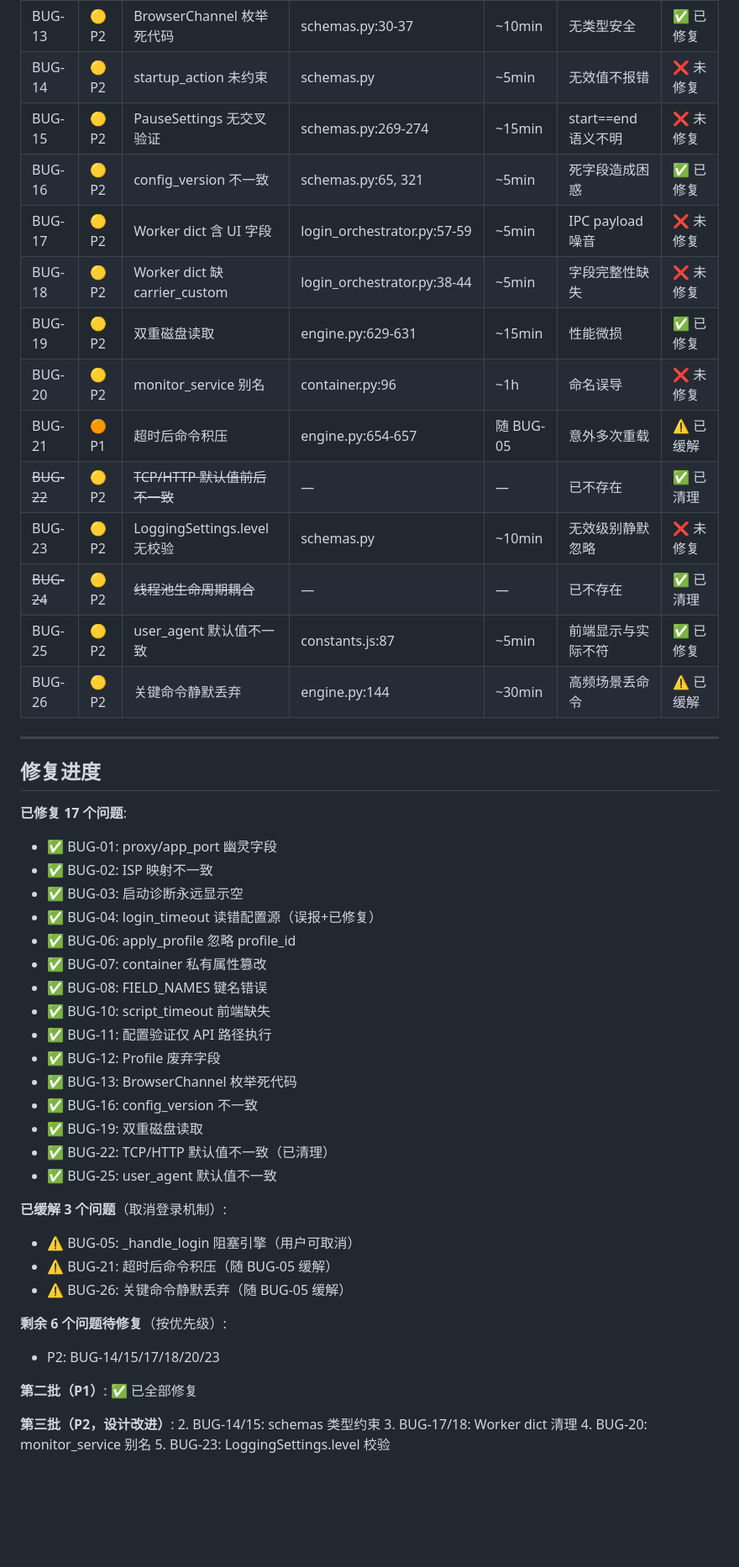
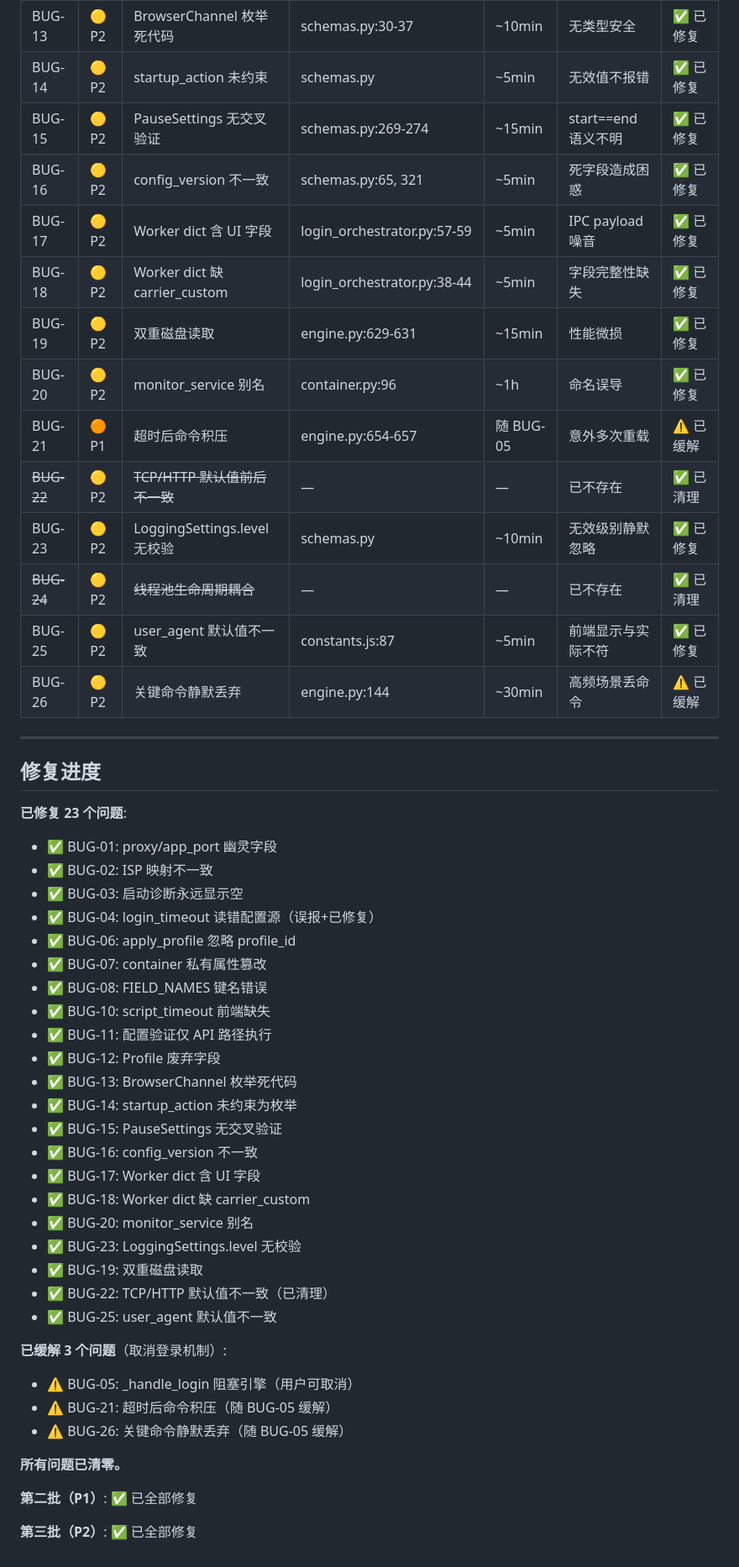
Before and after one commit to Misyra/Campus-Auth, a Markdown page: bugs-report-2026-06-22.md, the part around one of its changes. Shown at 84% size. Drawn GitHub-style; blank space fills up the shorter version.

Commit message:
docs: 全部 26 个 BUG 已清零

```diff
--- a/bugs-report-2026-06-22.md
+++ b/bugs-report-2026-06-22.md
@@ -788,16 +788,16 @@ def _enqueue(self, cmd: EngineCommand) -> bool:
 | BUG-11 | 🟠 P1 | 配置验证仅 API 路径执行 | engine.py:687 | ~30min | 无效配置可启动监控 | ✅ 已修复 |
 | BUG-12 | 🟡 P2 | Profile 废弃字段 | constants.js:206-242 | ~2h | 用户改无效字段无提示 | ✅ 已修复 |
 | BUG-13 | 🟡 P2 | BrowserChannel 枚举死代码 | schemas.py:30-37 | ~10min | 无类型安全 | ✅ 已修复 |
-| BUG-14 | 🟡 P2 | startup_action 未约束 | schemas.py | ~5min | 无效值不报错 | ❌ 未修复 |
-| BUG-15 | 🟡 P2 | PauseSettings 无交叉验证 | schemas.py:269-274 | ~15min | start==end 语义不明 | ❌ 未修复 |
+| BUG-14 | 🟡 P2 | startup_action 未约束 | schemas.py | ~5min | 无效值不报错 | ✅ 已修复 |
+| BUG-15 | 🟡 P2 | PauseSettings 无交叉验证 | schemas.py:269-274 | ~15min | start==end 语义不明 | ✅ 已修复 |
 | BUG-16 | 🟡 P2 | config_version 不一致 | schemas.py:65, 321 | ~5min | 死字段造成困惑 | ✅ 已修复 |
-| BUG-17 | 🟡 P2 | Worker dict 含 UI 字段 | login_orchestrator.py:57-59 | ~5min | IPC payload 噪音 | ❌ 未修复 |
-| BUG-18 | 🟡 P2 | Worker dict 缺 carrier_custom | login_orchestrator.py:38-44 | ~5min | 字段完整性缺失 | ❌ 未修复 |
+| BUG-17 | 🟡 P2 | Worker dict 含 UI 字段 | login_orchestrator.py:57-59 | ~5min | IPC payload 噪音 | ✅ 已修复 |
+| BUG-18 | 🟡 P2 | Worker dict 缺 carrier_custom | login_orchestrator.py:38-44 | ~5min | 字段完整性缺失 | ✅ 已修复 |
 | BUG-19 | 🟡 P2 | 双重磁盘读取 | engine.py:629-631 | ~15min | 性能微损 | ✅ 已修复 |
-| BUG-20 | 🟡 P2 | monitor_service 别名 | container.py:96 | ~1h | 命名误导 | ❌ 未修复 |
+| BUG-20 | 🟡 P2 | monitor_service 别名 | container.py:96 | ~1h | 命名误导 | ✅ 已修复 |
 | BUG-21 | 🟠 P1 | 超时后命令积压 | engine.py:654-657 | 随 BUG-05 | 意外多次重载 | ⚠️ 已缓解 |
 | ~~BUG-22~~ | 🟡 P2 | ~~TCP/HTTP 默认值前后不一致~~ | — | — | 已不存在 | ✅ 已清理 |
-| BUG-23 | 🟡 P2 | LoggingSettings.level 无校验 | schemas.py | ~10min | 无效级别静默忽略 | ❌ 未修复 |
+| BUG-23 | 🟡 P2 | LoggingSettings.level 无校验 | schemas.py | ~10min | 无效级别静默忽略 | ✅ 已修复 |
 | ~~BUG-24~~ | 🟡 P2 | ~~线程池生命周期耦合~~ | — | — | 已不存在 | ✅ 已清理 |
 | BUG-25 | 🟡 P2 | user_agent 默认值不一致 | constants.js:87 | ~5min | 前端显示与实际不符 | ✅ 已修复 |
 | BUG-26 | 🟡 P2 | 关键命令静默丢弃 | engine.py:144 | ~30min | 高频场景丢命令 | ⚠️ 已缓解 |
@@ -806,7 +806,7 @@ def _enqueue(self, cmd: EngineCommand) -> bool:
 
 ## 修复进度
 
-**已修复 17 个问题**:
+**已修复 23 个问题**:
 - ✅ BUG-01: proxy/app_port 幽灵字段
 - ✅ BUG-02: ISP 映射不一致
 - ✅ BUG-03: 启动诊断永远显示空
@@ -818,7 +818,13 @@ def _enqueue(self, cmd: EngineCommand) -> bool:
 - ✅ BUG-11: 配置验证仅 API 路径执行
 - ✅ BUG-12: Profile 废弃字段
 - ✅ BUG-13: BrowserChannel 枚举死代码
+- ✅ BUG-14: startup_action 未约束为枚举
+- ✅ BUG-15: PauseSettings 无交叉验证
 - ✅ BUG-16: config_version 不一致
+- ✅ BUG-17: Worker dict 含 UI 字段
+- ✅ BUG-18: Worker dict 缺 carrier_custom
+- ✅ BUG-20: monitor_service 别名
+- ✅ BUG-23: LoggingSettings.level 无校验
 - ✅ BUG-19: 双重磁盘读取
 - ✅ BUG-22: TCP/HTTP 默认值不一致（已清理）
 - ✅ BUG-25: user_agent 默认值不一致
@@ -828,13 +834,8 @@ def _enqueue(self, cmd: EngineCommand) -> bool:
 - ⚠️ BUG-21: 超时后命令积压（随 BUG-05 缓解）
 - ⚠️ BUG-26: 关键命令静默丢弃（随 BUG-05 缓解）
 
-**剩余 6 个问题待修复**（按优先级）:
-- P2: BUG-14/15/17/18/20/23
+**所有问题已清零。**
 
 **第二批（P1）**: ✅ 已全部修复
 
-**第三批（P2，设计改进）**:
-2. BUG-14/15: schemas 类型约束
-3. BUG-17/18: Worker dict 清理
-4. BUG-20: monitor_service 别名
-5. BUG-23: LoggingSettings.level 校验
+**第三批（P2）**: ✅ 已全部修复
```
Also changed, not shown: other parts of bugs-report-2026-06-22.md (+6 -6 lines).
